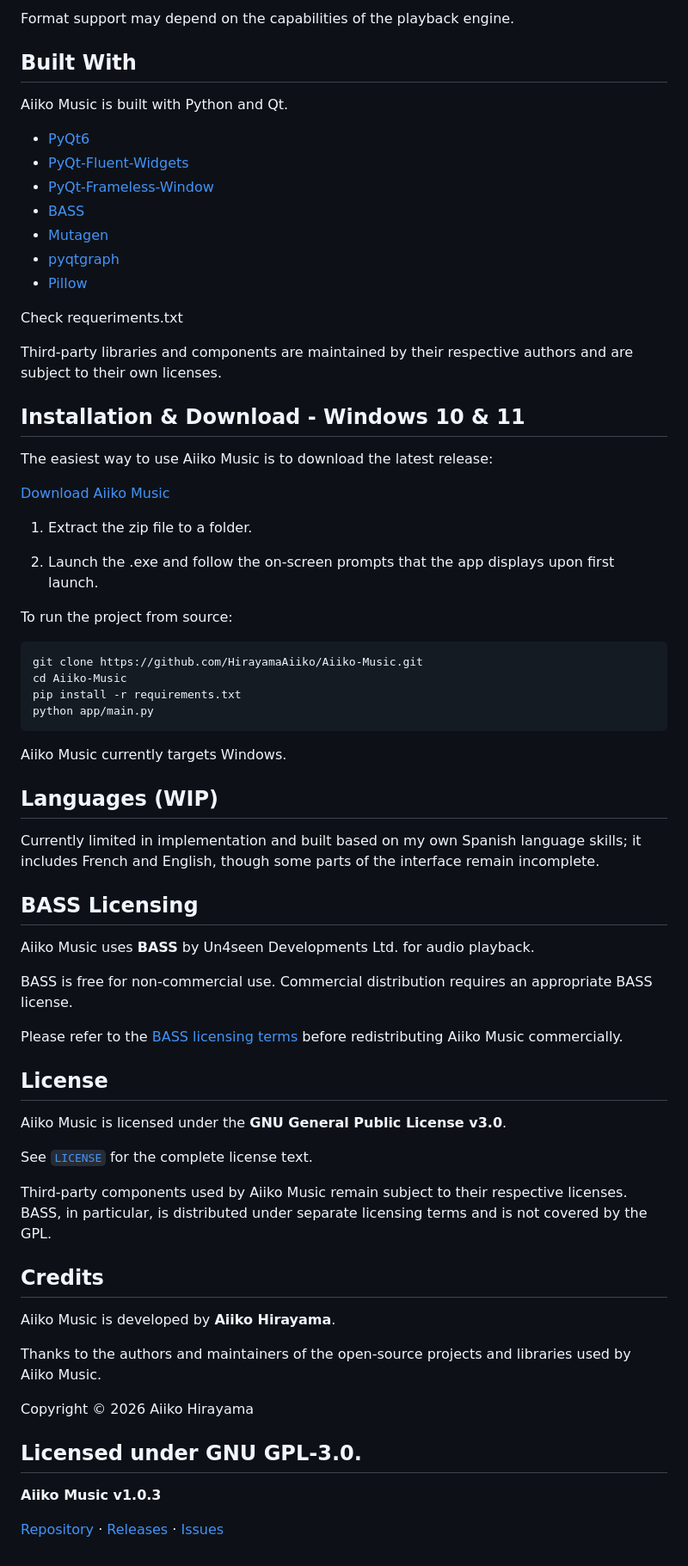
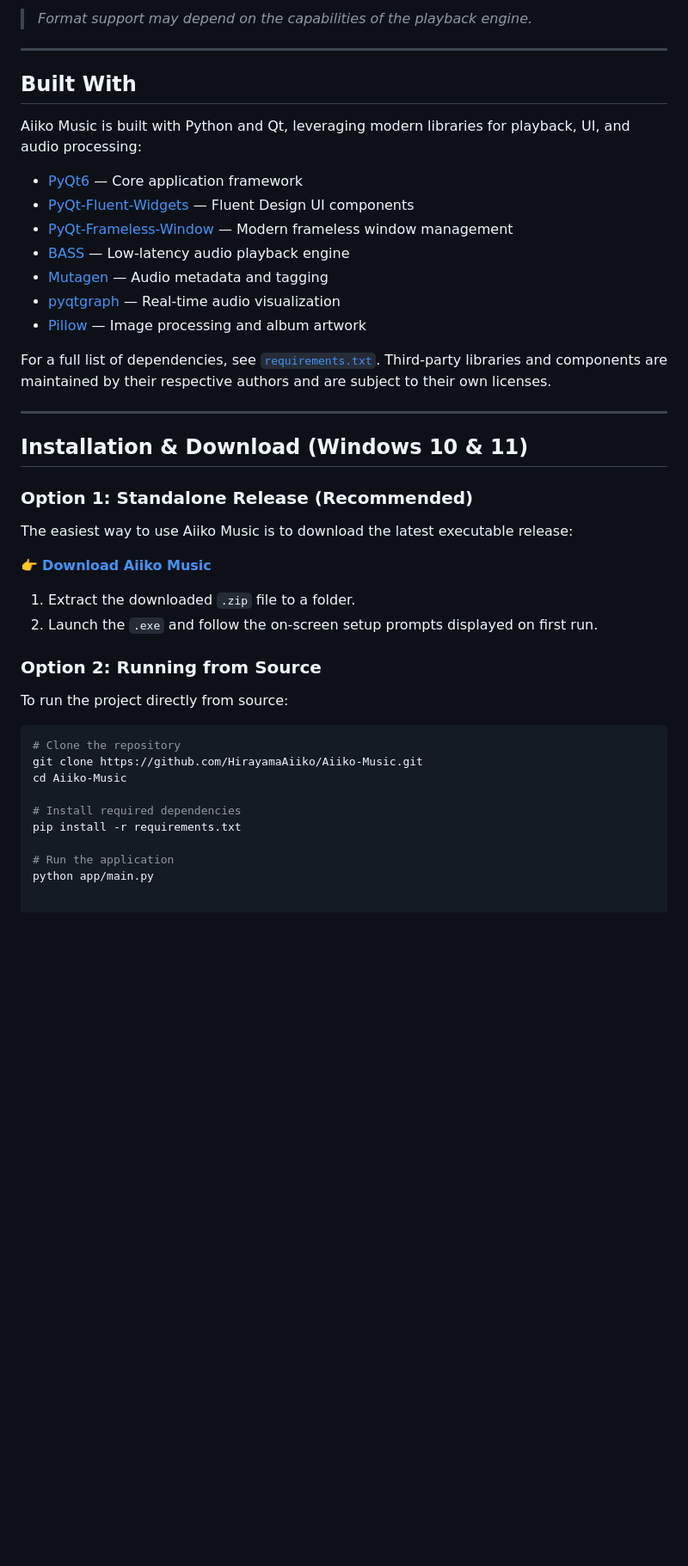
Before and after one commit to HirayamaAiiko/Aiiko-Music, a Markdown page: README.md, the part around one of its changes. Shown at 86% size. Rendered like a GitHub page; blank space fills up the shorter version.

Commit message:
Enhance README with badges and improved descriptions
Updated README.md to enhance descriptions, add badges, and improve formatting.

````diff
--- a/README.md
+++ b/README.md
@@ -73,75 +92,47 @@ Aiiko Music supports common audio formats through its playback engine, including
 </p>
 
-Format support may depend on the capabilities of the playback engine.
+> *Format support may depend on the capabilities of the playback engine.*
+
+---
 
 ## Built With
 
-Aiiko Music is built with Python and Qt.
+Aiiko Music is built with Python and Qt, leveraging modern libraries for playback, UI, and audio processing:
 
-- [PyQt6](https://www.riverbankcomputing.com/software/pyqt/)
-- [PyQt-Fluent-Widgets](https://github.com/zhiyiYo/PyQt-Fluent-Widgets)
-- [PyQt-Frameless-Window](https://github.com/zhiyiYo/PyQt-Frameless-Window)
-- [BASS](https://www.un4seen.com/bass.html)
-- [Mutagen](https://mutagen.readthedocs.io/)
-- [pyqtgraph](https://www.pyqtgraph.org/)
-- [Pillow](https://python-pillow.org/)
+- [PyQt6](https://www.riverbankcomputing.com/software/pyqt/) — Core application framework
+- [PyQt-Fluent-Widgets](https://github.com/zhiyiYo/PyQt-Fluent-Widgets) — Fluent Design UI components
+- [PyQt-Frameless-Window](https://github.com/zhiyiYo/PyQt-Frameless-Window) — Modern frameless window management
+- [BASS](https://www.un4seen.com/bass.html) — Low-latency audio playback engine
+- [Mutagen](https://mutagen.readthedocs.io/) — Audio metadata and tagging
+- [pyqtgraph](https://www.pyqtgraph.org/) — Real-time audio visualization
+- [Pillow](https://python-pillow.org/) — Image processing and album artwork
 
-Check requeriments.txt
+For a full list of dependencies, see [`requirements.txt`](requirements.txt). Third-party libraries and components are maintained by their respective authors and are subject to their own licenses.
 
-Third-party libraries and components are maintained by their respective authors and are subject to their own licenses.
+---
 
-## Installation & Download - Windows 10 & 11
+## Installation & Download (Windows 10 & 11)
 
-The easiest way to use Aiiko Music is to download the latest release:
+### Option 1: Standalone Release (Recommended)
 
-[Download Aiiko Music](https://github.com/HirayamaAiiko/Aiiko-Music/releases)
+The easiest way to use Aiiko Music is to download the latest executable release:
 
-1. Extract the zip file to a folder.
+👉 **[Download Aiiko Music](https://github.com/HirayamaAiiko/Aiiko-Music/releases)**
 
-2. Launch the .exe and follow the on-screen prompts that the app displays upon first launch.
+1. Extract the downloaded `.zip` file to a folder.
+2. Launch the `.exe` and follow the on-screen setup prompts displayed on first run.
 
-To run the project from source:
+### Option 2: Running from Source
+
+To run the project directly from source:
 
 ```bash
+# Clone the repository
 git clone https://github.com/HirayamaAiiko/Aiiko-Music.git
 cd Aiiko-Music
+
+# Install required dependencies
 pip install -r requirements.txt
+
+# Run the application
 python app/main.py
-```
-
-Aiiko Music currently targets Windows.
-
-## Languages (WIP)
-
-Currently limited in implementation and built based on my own Spanish language skills; it includes French and English, though some parts of the interface remain incomplete.
-
-## BASS Licensing
-
-Aiiko Music uses **BASS** by Un4seen Developments Ltd. for audio playback.
-
-BASS is free for non-commercial use. Commercial distribution requires an appropriate BASS license.
-
-Please refer to the [BASS licensing terms](https://www.un4seen.com/bass.html) before redistributing Aiiko Music commercially.
-
-## License
-
-Aiiko Music is licensed under the **GNU General Public License v3.0**.
-
-See [`LICENSE`](LICENSE) for the complete license text.
-
-Third-party components used by Aiiko Music remain subject to their respective licenses. BASS, in particular, is distributed under separate licensing terms and is not covered by the GPL.
-
-## Credits
-
-Aiiko Music is developed by **Aiiko Hirayama**.
-
-Thanks to the authors and maintainers of the open-source projects and libraries used by Aiiko Music.
-
-Copyright © 2026 Aiiko Hirayama
-
-Licensed under GNU GPL-3.0.
----
-
-**Aiiko Music v1.0.3**
-
-[Repository](https://github.com/HirayamaAiiko/Aiiko-Music) · [Releases](https://github.com/HirayamaAiiko/Aiiko-Music/releases) · [Issues](https://github.com/HirayamaAiiko/Aiiko-Music/issues)
````
Also changed, not shown: other parts of README.md (+58 -39 lines).
